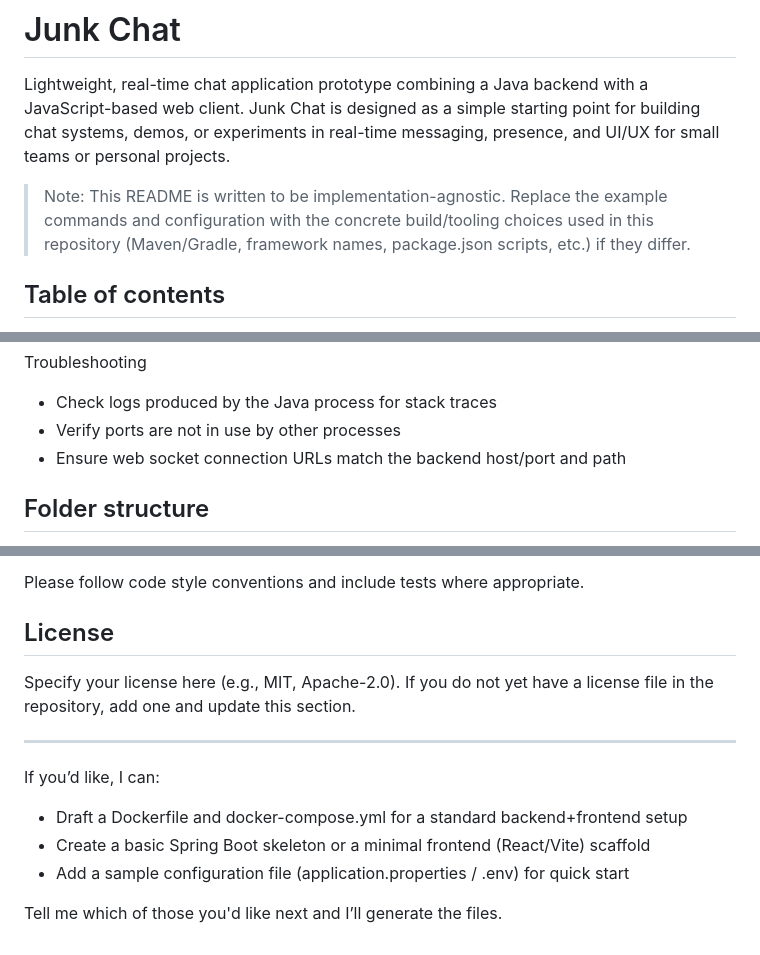
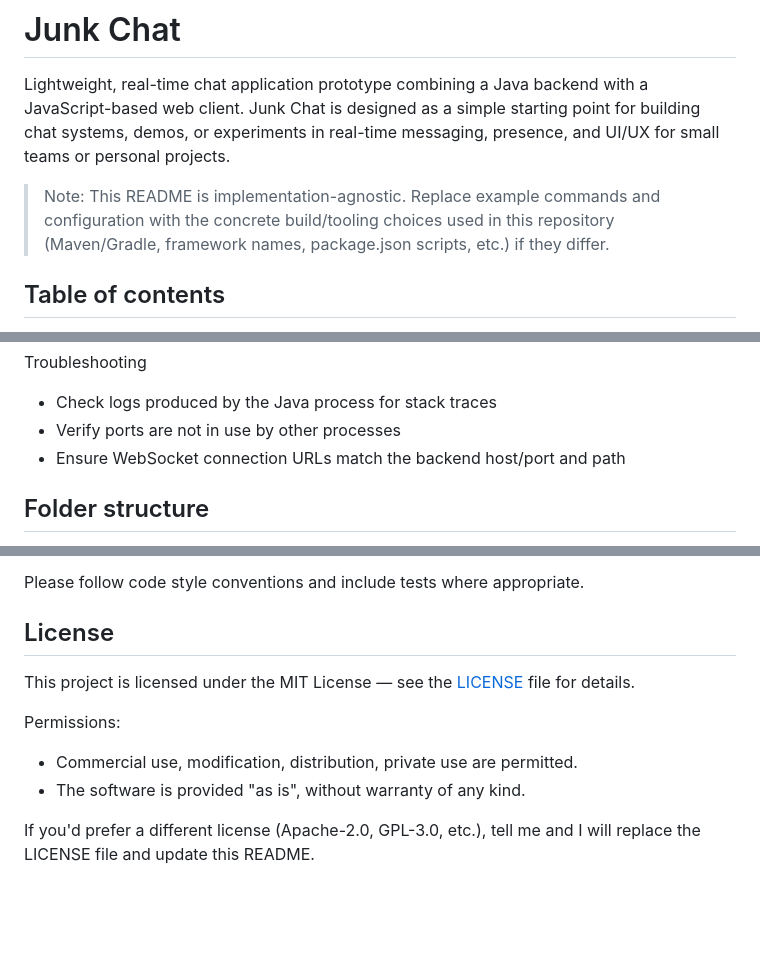
Before and after one commit to premkumar3616/junk-chat, a Markdown page: README.md, 3 parts joined by grey strips. Rendered like a GitHub page; blank space fills up the shorter version.

Commit message:
Revise README for implementation-agnostic clarity
Updated README for clarity and consistency in terminology.

```diff
--- a/README.md
+++ b/README.md
@@ -2,7 +2,7 @@
 
 Lightweight, real-time chat application prototype combining a Java backend with a JavaScript-based web client. Junk Chat is designed as a simple starting point for building chat systems, demos, or experiments in real-time messaging, presence, and UI/UX for small teams or personal projects.
 
-> Note: This README is written to be implementation-agnostic. Replace the example commands and configuration with the concrete build/tooling choices used in this repository (Maven/Gradle, framework names, package.json scripts, etc.) if they differ.
+> Note: This README is implementation-agnostic. Replace example commands and configuration with the concrete build/tooling choices used in this repository (Maven/Gradle, framework names, package.json scripts, etc.) if they differ.
 
 ## Table of contents
 - Project overview
@@ -99,7 +99,7 @@ If using Docker Compose, provide a `docker-compose.yml` to orchestrate backend,
 Troubleshooting
 - Check logs produced by the Java process for stack traces
 - Verify ports are not in use by other processes
-- Ensure web socket connection URLs match the backend host/port and path
+- Ensure WebSocket connection URLs match the backend host/port and path
 
 ## Folder structure
 This is a recommended / typical structure for a Java + JavaScript chat project. Adjust to match this repository’s actual layout.
@@ -172,13 +172,11 @@ Contributions are welcome. To contribute:
 Please follow code style conventions and include tests where appropriate.
 
 ## License
-Specify your license here (e.g., MIT, Apache-2.0). If you do not yet have a license file in the repository, add one and update this section.
 
----
+This project is licensed under the MIT License — see the [LICENSE](https://github.com/premkumar3616/junk-chat/blob/main/LICENSE) file for details.
 
-If you’d like, I can:
-- Draft a Dockerfile and docker-compose.yml for a standard backend+frontend setup
-- Create a basic Spring Boot skeleton or a minimal frontend (React/Vite) scaffold
-- Add a sample configuration file (application.properties / .env) for quick start
+Permissions:
+- Commercial use, modification, distribution, private use are permitted.
+- The software is provided "as is", without warranty of any kind.
 
-Tell me which of those you'd like next and I’ll generate the files.
+If you'd prefer a different license (Apache-2.0, GPL-3.0, etc.), tell me and I will replace the LICENSE file and update this README.
```
Also changed, not shown: other parts of README.md (+1 -1 lines).
